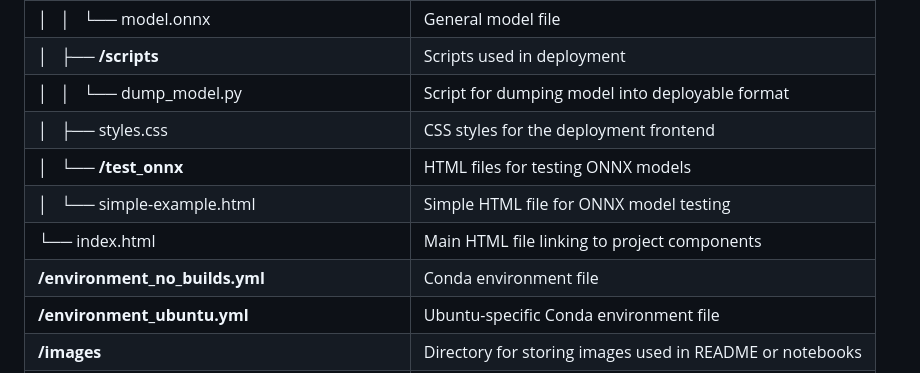
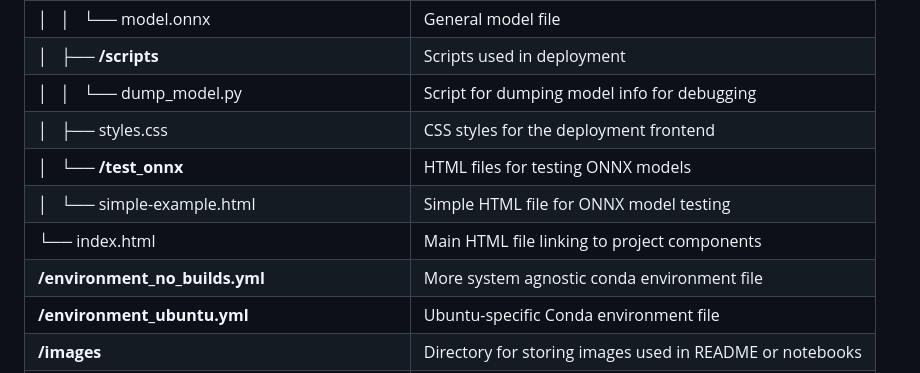
Before and after one commit to minerva-ds/diabetes-risk-identification-and-prediction, a Markdown page: README.md, the part around the change. GitHub-like rendering.

```diff
--- a/README.md
+++ b/README.md
@@ -41,12 +41,12 @@
 | │   │   ├── catboost_model.onnx    | Default CatBoost model in ONNX format                     |
 | │   │   └── model.onnx             | General model file                                        |
 | │   ├── **/scripts**               | Scripts used in deployment                                |
-| │   │   └── dump_model.py          | Script for dumping model into deployable format           |
+| │   │   └── dump_model.py          | Script for dumping model info for debugging
 | │   ├── styles.css                 | CSS styles for the deployment frontend                    |
 | │   └── **/test_onnx**             | HTML files for testing ONNX models                        |
 | │       └── simple-example.html    | Simple HTML file for ONNX model testing                   |
 | └── index.html                     | Main HTML file linking to project components              |
-| **/environment_no_builds.yml**     | Conda environment file                                    |
+| **/environment_no_builds.yml**     | More system agnostic conda environment file                                    |
 | **/environment_ubuntu.yml**        | Ubuntu-specific Conda environment file                    |
 | **/images**                        | Directory for storing images used in README or notebooks  |
 | ├── drip-header.png                | Header image for README or documentation                  |
```
